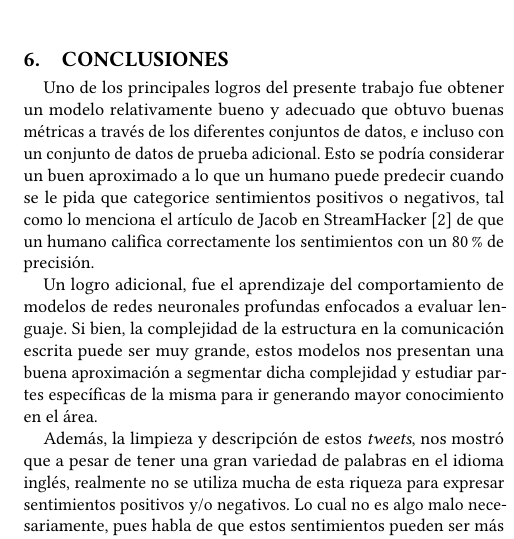
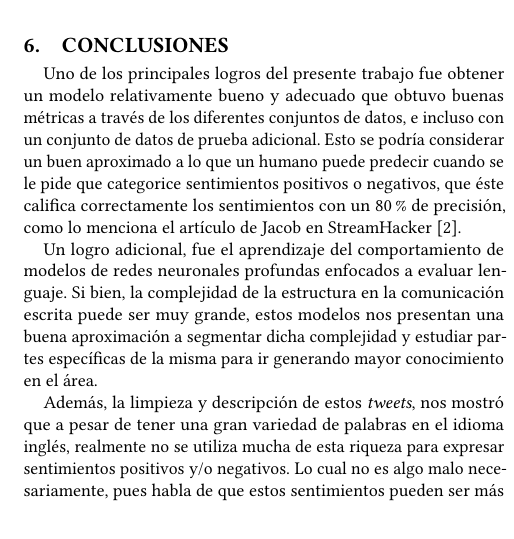
Before and after one commit to caroacostatovany/sentiment_analysis_tweets, a LaTeX paper (documentacion/latex/main.tex): part of one column of page 6 of 6, cut so that both start at the same text. Compiled offline with pdfLaTeX.

Commit message:
corrección texto

```diff
--- a/documentacion/latex/main.tex
+++ b/documentacion/latex/main.tex
@@ -478,7 +478,7 @@ Otro problema encontrado fue que a pesar de probar de diferentes configuraciones
 
 \section{Conclusiones}
 
-Uno de los principales logros del presente trabajo fue obtener un modelo relativamente bueno y adecuado que obtuvo buenas métricas a través de los diferentes conjuntos de datos, e incluso con un conjunto de datos de prueba adicional. Esto se podría considerar un buen aproximado a lo que un humano puede predecir cuando se le pida que categorice sentimientos positivos o negativos, tal como lo menciona el artículo de Jacob en StreamHacker \cite{Jacob} de que un humano califica correctamente los sentimientos con un 80\% de precisión.
+Uno de los principales logros del presente trabajo fue obtener un modelo relativamente bueno y adecuado que obtuvo buenas métricas a través de los diferentes conjuntos de datos, e incluso con un conjunto de datos de prueba adicional. Esto se podría considerar un buen aproximado a lo que un humano puede predecir cuando se le pide que categorice sentimientos positivos o negativos, que éste califica correctamente los sentimientos con un 80\% de precisión, como lo menciona el artículo de Jacob en StreamHacker \cite{Jacob}.
 
 Un logro adicional, fue el aprendizaje del comportamiento de modelos de redes neuronales profundas enfocados a evaluar lenguaje. Si bien, la complejidad de la estructura en la comunicación escrita puede ser muy grande, estos modelos nos presentan una buena aproximación a segmentar dicha complejidad y estudiar partes específicas de la misma para ir generando mayor conocimiento en el área.
 
```
Also changed, not shown: documentacion/Artículo_final.pdf.
